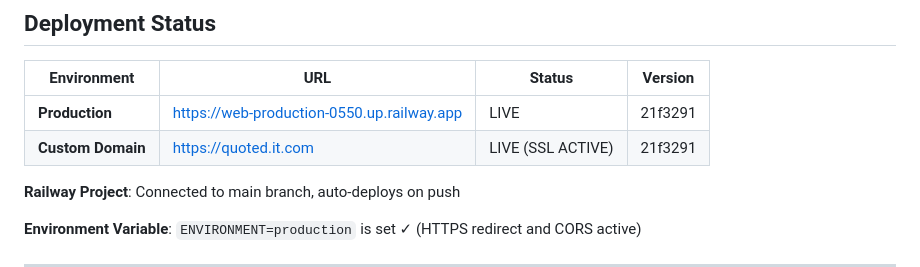
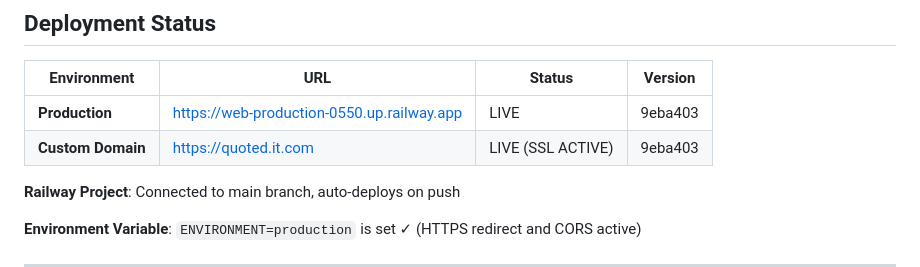
Before and after one commit to eddiesanjuan/quotedIT, a Markdown page: ENGINEERING_STATE.md, the part around the change printed below. GitHub-like rendering.

```diff
--- a/ENGINEERING_STATE.md
+++ b/ENGINEERING_STATE.md
@@ -18,8 +18,8 @@
 
 | Environment | URL | Status | Version |
 |-------------|-----|--------|---------|
-| **Production** | https://web-production-0550.up.railway.app | LIVE | 21f3291 |
-| **Custom Domain** | https://quoted.it.com | LIVE (SSL ACTIVE) | 21f3291 |
+| **Production** | https://web-production-0550.up.railway.app | LIVE | 9eba403 |
+| **Custom Domain** | https://quoted.it.com | LIVE (SSL ACTIVE) | 9eba403 |
 
 **Railway Project**: Connected to main branch, auto-deploys on push
 
```
Also changed, not shown: other parts of ENGINEERING_STATE.md (+21 -10 lines), ACTION_LOG.md (+17 -0 lines).
